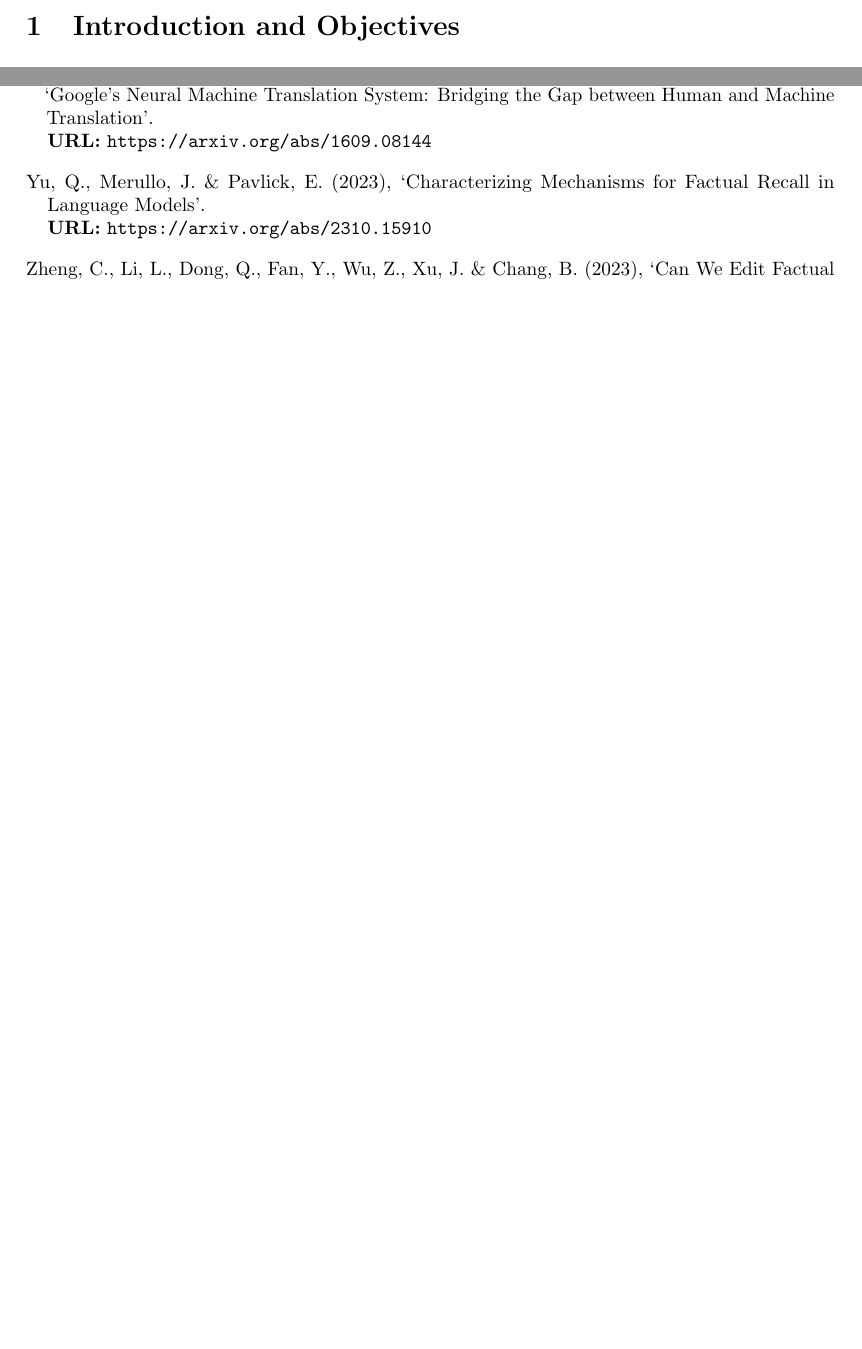
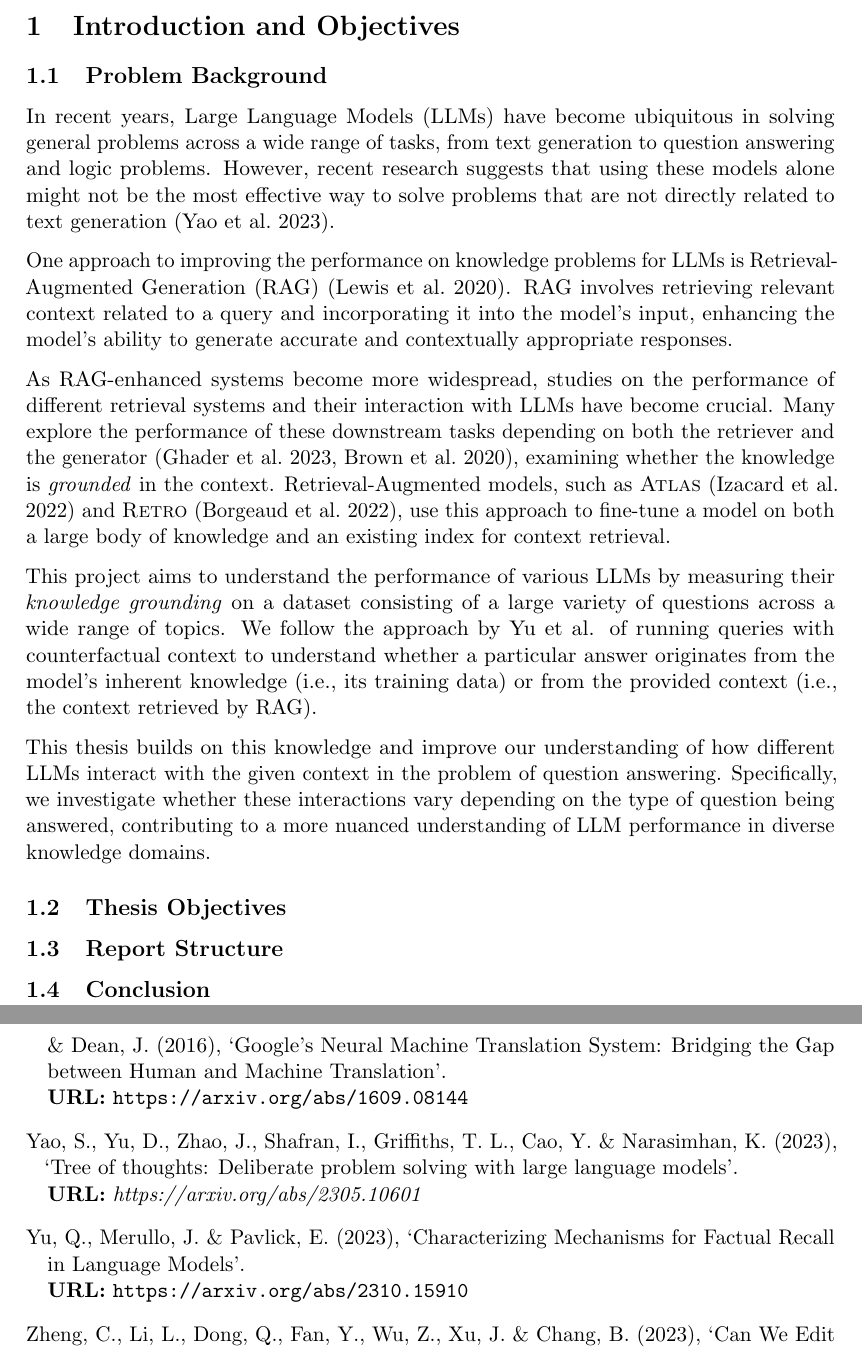
Before and after one commit to mfixman/rag-thesis, a LaTeX paper (Report/knowledge_grounding.tex, which reads Report/introduction.tex): two parts of pages 5 and 19 of 25 before the commit and two parts of pages 6 and 21 of 27 after it, joined at a grey line, cut so that both start at the same text, the shorter picture padded with empty space. Compiled offline with pdfLaTeX.

Commit message:
Introduction and objectives.

```diff
--- a/Report/introduction.tex
+++ b/Report/introduction.tex
@@ -1 +1,25 @@
 \section{Introduction and Objectives}
+% This structure is copied from Nikolai Manchev.
+
+\subsection{Problem Background}
+
+In recent years, Large Language Models (LLMs) have become ubiquitous in solving general problems across a wide range of tasks, from text generation to question answering and logic problems.
+However, recent research suggests that using these models alone might not be the most effective way to solve problems that are not directly related to text generation \citep{treeofthoughts}.
+
+One approach to improving the performance on knowledge problems for LLMs is Retrieval-Augmented Generation (RAG) \citep{rag}. RAG involves retrieving relevant context related to a query and incorporating it into the model's input, enhancing the model's ability to generate accurate and contextually appropriate responses.
+
+As RAG-enhanced systems become more widespread, studies on the performance of different retrieval systems and their interaction with LLMs have become crucial.
+Many explore the performance of these downstream tasks depending on both the retriever and the generator \citep{can_rag_models_reason,fewshotlearners}, examining whether the knowledge is \textit{grounded} in the context.
+Retrieval-Augmented models, such as \textsc{Atlas} \citep{atlas_foundational} and \textsc{Retro} \citep{retro}, use this approach to fine-tune a model on both a large body of knowledge and an existing index for context retrieval.
+
+This project aims to understand the performance of various LLMs by measuring their \textit{knowledge grounding} on a dataset consisting of a large variety of questions across a wide range of topics.
+We follow the approach by \citeauthor{factual_recall} of running queries with counterfactual context to understand whether a particular answer originates from the model's inherent knowledge (i.e., its training data) or from the provided context (i.e., the context retrieved by RAG).
+
+This thesis builds on this knowledge and improve our understanding of how different LLMs interact with the given context in the problem of question answering.
+Specifically, we investigate whether these interactions vary depending on the type of question being answered, contributing to a more nuanced understanding of LLM performance in diverse knowledge domains.
+
+\subsection{Thesis Objectives}
+
+\subsection{Report Structure}
+
+\subsection{Conclusion}
```
Also changed, not shown: Report/knowledge_grounding.bib (+17 -0 lines), Report/knowledge_grounding.tex (+8 -5 lines), Report/results.tex (+1 -1 lines), Report/tex/knowledge_grounding.pdf.
